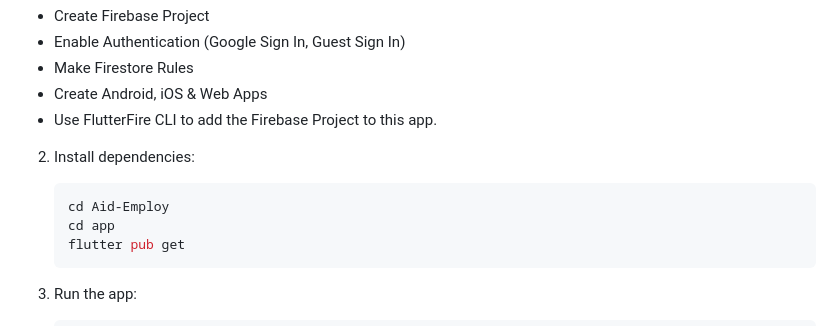
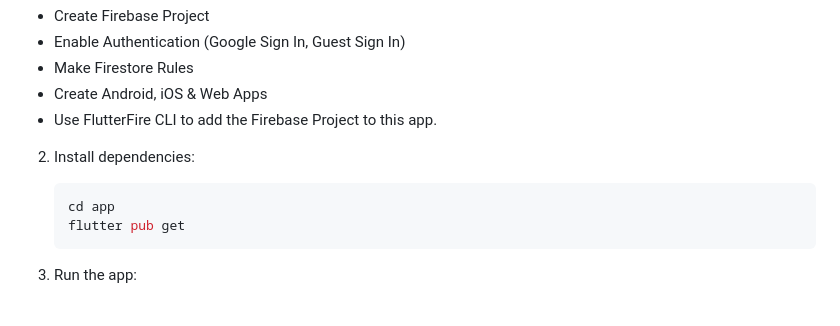
Before and after one commit to AdarshRawat1/Aid-Assist, a Markdown page: README.md, the part around the change. Drawn GitHub-style.

````diff
--- a/README.md
+++ b/README.md
@@ -72,7 +72,6 @@ To scale further, we are planning to keep the user interface minimal, implement
 
 2. Install dependencies:
    ```bash
-   cd Aid-Employ
    cd app
    flutter pub get
    ```
````
